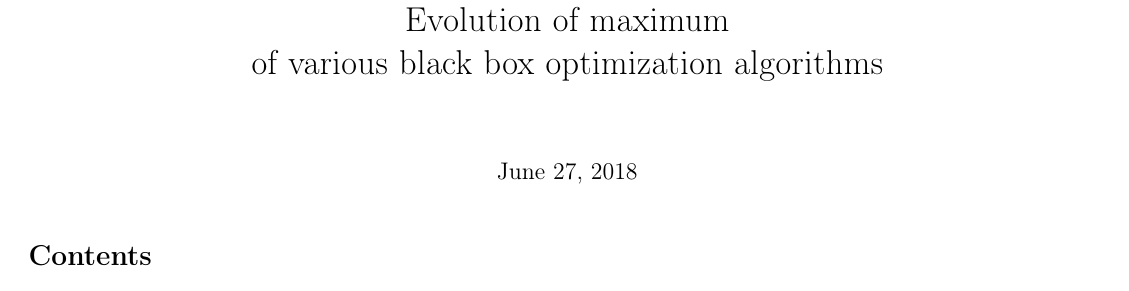
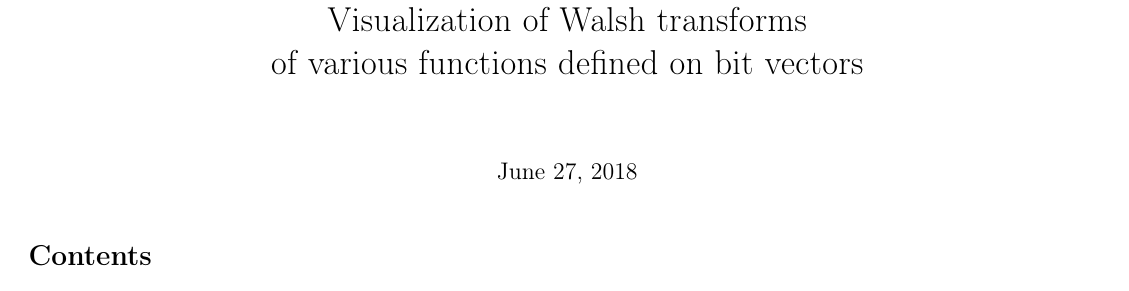
Before and after one commit to courros/hnco, a LaTeX document (experiments/walsh-transforms/report/report.tex): part of the page, cut at the place of the change. Compiled offline with pdfLaTeX.

Commit message:
Update title

```diff
--- a/experiments/walsh-transforms/report/report.tex
+++ b/experiments/walsh-transforms/report/report.tex
@@ -30,8 +30,8 @@
 %\thispagestyle{empty}
 
 \title{HNCO\\
-  Evolution of maximum\\
-  of various black box optimization algorithms}
+  Visualization of Walsh transforms\\
+  of various functions defined on bit vectors}
 \maketitle
 
 \tableofcontents
```
